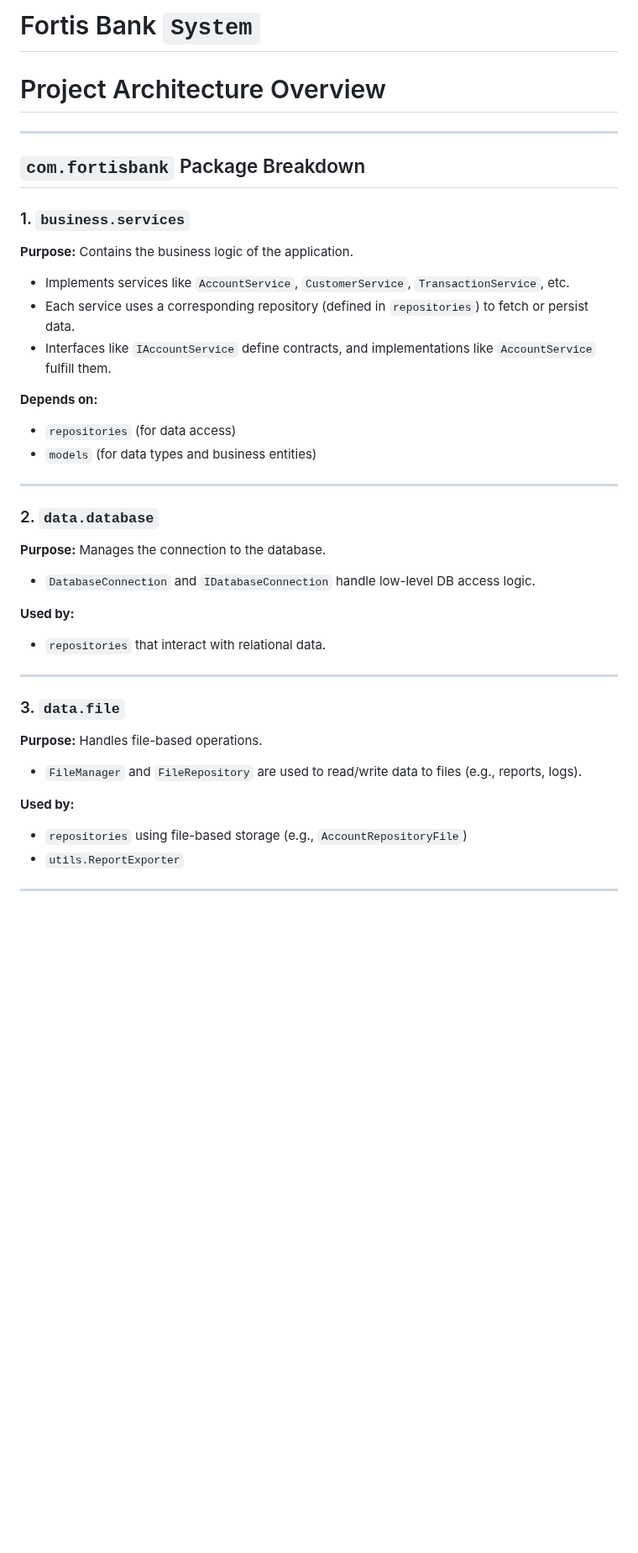
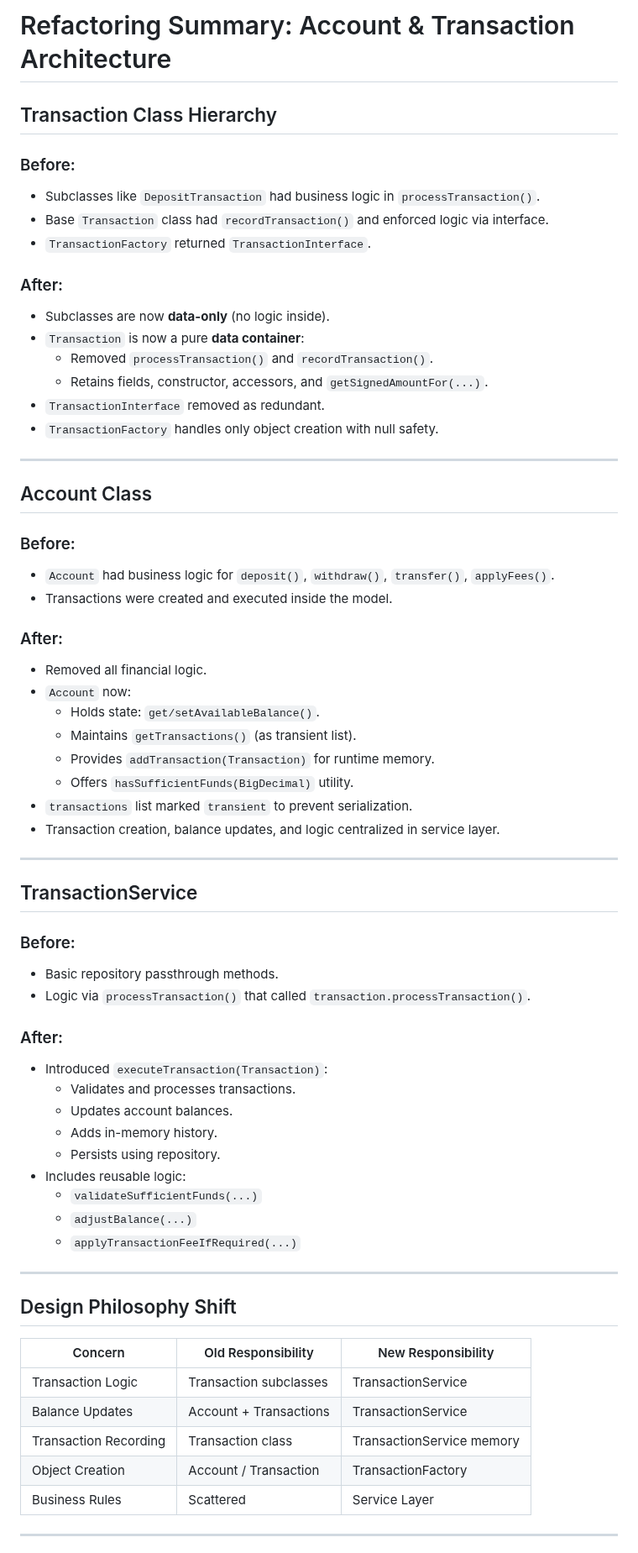
Before and after one commit to PA3-team01/FortisBankApp, a Markdown page: README.md, the part around one of its changes. Shown at 84% size. Rendered like a GitHub page; blank space fills up the shorter version.

```diff
--- a/README.md
+++ b/README.md
@@ -1,42 +1,68 @@
-# Fortis Bank `System`
-# Project Architecture Overview
+# Refactoring Summary: Account & Transaction Architecture
 
+## Transaction Class Hierarchy
+
+### Before:
+- Subclasses like `DepositTransaction` had business logic in `processTransaction()`.
+- Base `Transaction` class had `recordTransaction()` and enforced logic via interface.
+- `TransactionFactory` returned `TransactionInterface`.
+
+### After:
+- Subclasses are now **data-only** (no logic inside).
+- `Transaction` is now a pure **data container**:
+  - Removed `processTransaction()` and `recordTransaction()`.
+  - Retains fields, constructor, accessors, and `getSignedAmountFor(...)`.
+- `TransactionInterface` removed as redundant.
+- `TransactionFactory` handles only object creation with null safety.
 
 ---
 
-## `com.fortisbank` Package Breakdown
+## Account Class
 
-### 1. `business.services`
-**Purpose:** Contains the business logic of the application.
+### Before:
+- `Account` had business logic for `deposit()`, `withdraw()`, `transfer()`, `applyFees()`.
+- Transactions were created and executed inside the model.
 
-- Implements services like `AccountService`, `CustomerService`, `TransactionService`, etc.
-- Each service uses a corresponding repository (defined in `repositories`) to fetch or persist data.
-- Interfaces like `IAccountService` define contracts, and implementations like `AccountService` fulfill them.
-
-**Depends on:**
-- `repositories` (for data access)
-- `models` (for data types and business entities)
+### After:
+- Removed all financial logic.
+- `Account` now:
+  - Holds state: `get/setAvailableBalance()`.
+  - Maintains `getTransactions()` (as transient list).
+  - Provides `addTransaction(Transaction)` for runtime memory.
+  - Offers `hasSufficientFunds(BigDecimal)` utility.
+- `transactions` list marked `transient` to prevent serialization.
+- Transaction creation, balance updates, and logic centralized in service layer.
 
 ---
 
-### 2. `data.database`
-**Purpose:** Manages the connection to the database.
+## TransactionService
 
-- `DatabaseConnection` and `IDatabaseConnection` handle low-level DB access logic.
+### Before:
+- Basic repository passthrough methods.
+- Logic via `processTransaction()` that called `transaction.processTransaction()`.
 
-**Used by:**
-- `repositories` that interact with relational data.
+### After:
+- Introduced `executeTransaction(Transaction)`:
+  - Validates and processes transactions.
+  - Updates account balances.
+  - Adds in-memory history.
+  - Persists using repository.
+- Includes reusable logic:
+  - `validateSufficientFunds(...)`
+  - `adjustBalance(...)`
+  - `applyTransactionFeeIfRequired(...)`
 
 ---
 
-### 3. `data.file`
-**Purpose:** Handles file-based operations.
+## Design Philosophy Shift
 
-- `FileManager` and `FileRepository` are used to read/write data to files (e.g., reports, logs).
-
-**Used by:**
-- `repositories` using file-based storage (e.g., `AccountRepositoryFile`)
-- `utils.ReportExporter`
+| Concern                | Old Responsibility     | New Responsibility            |
+|------------------------|------------------------|-------------------------------|
+| Transaction Logic      | Transaction subclasses | TransactionService            |
+| Balance Updates        | Account + Transactions | TransactionService            |
+| Transaction Recording  | Transaction class      | TransactionService memory     |
+| Object Creation        | Account / Transaction  | TransactionFactory            |
+| Business Rules         | Scattered              | Service Layer                 |
 
 ---
 
```
Also changed, not shown: other parts of README.md (+58 -180 lines).
